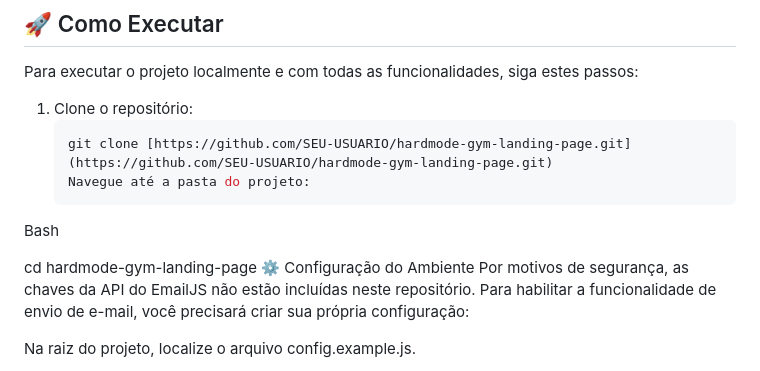
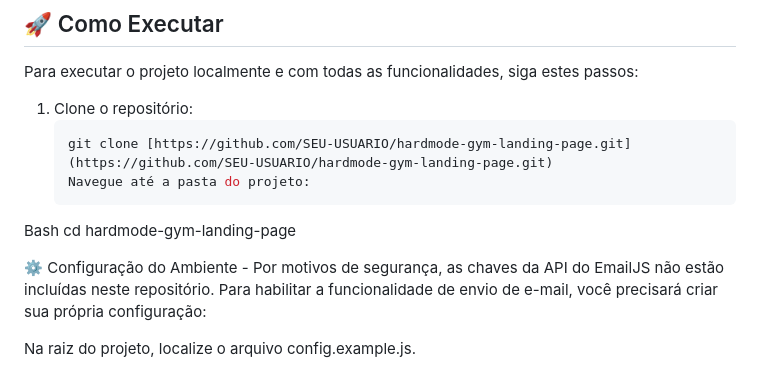
Before and after one commit to Mateus-Gerazo/hardmode-gym-landing-page, a Markdown page: README.md, the part around the change. Rendered like a GitHub page.

````diff
--- a/README.md
+++ b/README.md
@@ -64,10 +64,9 @@ Para executar o projeto localmente e com todas as funcionalidades, siga estes pa
    Navegue até a pasta do projeto:
    ```
 
-Bash
+Bash cd hardmode-gym-landing-page
 
-cd hardmode-gym-landing-page
-⚙️ Configuração do Ambiente
+⚙️ Configuração do Ambiente -
 Por motivos de segurança, as chaves da API do EmailJS não estão incluídas neste repositório. Para habilitar a funcionalidade de envio de e-mail, você precisará criar sua própria configuração:
 
 Na raiz do projeto, localize o arquivo config.example.js.
````
